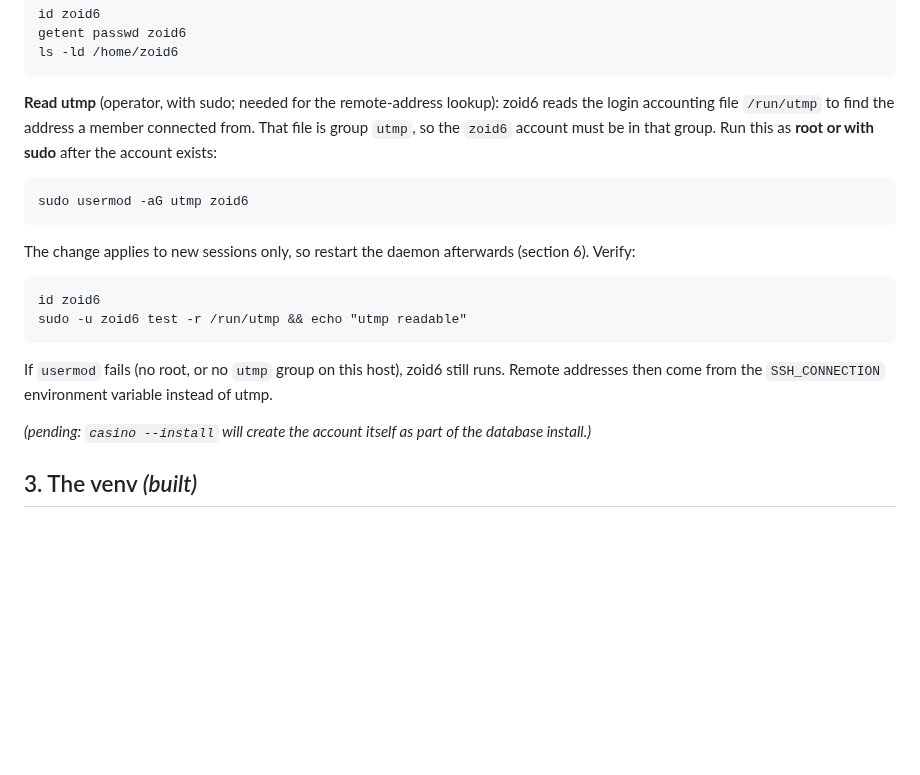
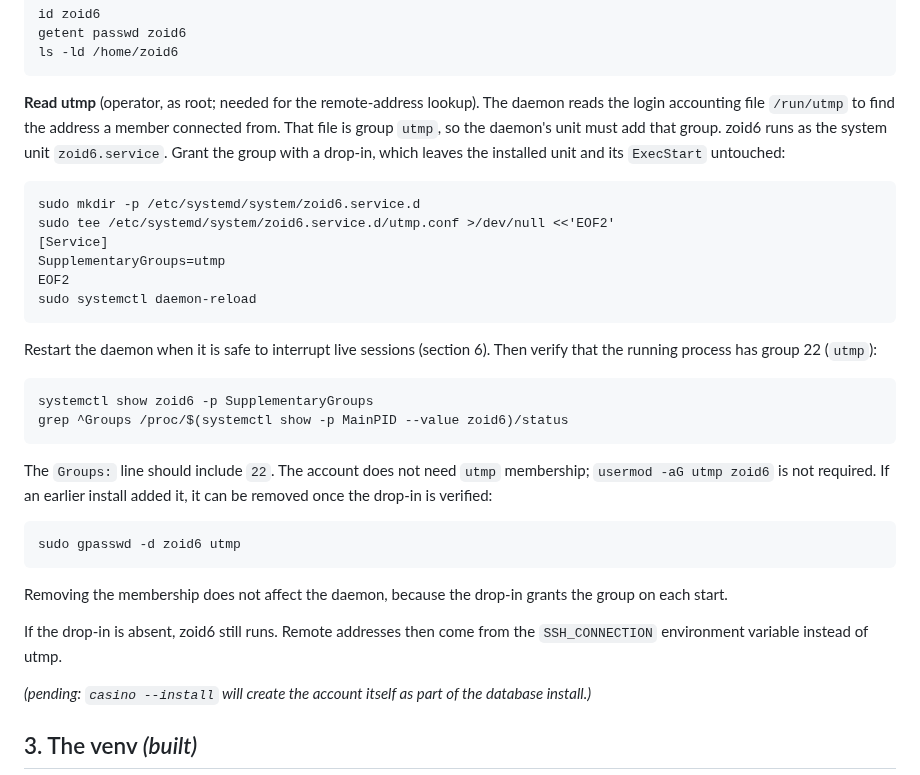
Before and after one commit to jonez734/zoid6, a Markdown page: handbook/INSTALL.md, the part around the change. Drawn GitHub-style; blank space fills up the shorter version.

Commit message:
docs(install): zoid6 grants utmp with a systemd drop-in, not usermod
The daemon's unit adds the utmp group through /etc/systemd/system/zoid6.service.d/utmp.conf
(SupplementaryGroups=utmp). The installed unit and ExecStart are unchanged. usermod is no longer
needed; the verification checks the running process has group 22. Removing the earlier account
membership is optional and does not affect the daemon.

````diff
--- a/handbook/INSTALL.md
+++ b/handbook/INSTALL.md
@@ -61,24 +61,40 @@ getent passwd zoid6
 ls -ld /home/zoid6
 ```
 
-**Read utmp** (operator, with sudo; needed for the remote-address lookup): zoid6 reads the login
-accounting file `/run/utmp` to find the address a member connected from. That file is group
-`utmp`, so the `zoid6` account must be in that group. Run this as **root or with sudo** after the
-account exists:
+**Read utmp** (operator, as root; needed for the remote-address lookup). The daemon reads the login
+accounting file `/run/utmp` to find the address a member connected from. That file is group `utmp`,
+so the daemon's unit must add that group. zoid6 runs as the system unit `zoid6.service`. Grant the
+group with a drop-in, which leaves the installed unit and its `ExecStart` untouched:
 
 ```
-sudo usermod -aG utmp zoid6
+sudo mkdir -p /etc/systemd/system/zoid6.service.d
+sudo tee /etc/systemd/system/zoid6.service.d/utmp.conf >/dev/null <<'EOF2'
+[Service]
+SupplementaryGroups=utmp
+EOF2
+sudo systemctl daemon-reload
 ```
 
-The change applies to new sessions only, so restart the daemon afterwards (section 6). Verify:
+Restart the daemon when it is safe to interrupt live sessions (section 6). Then verify that the
+running process has group 22 (`utmp`):
 
 ```
-id zoid6
-sudo -u zoid6 test -r /run/utmp && echo "utmp readable"
+systemctl show zoid6 -p SupplementaryGroups
+grep ^Groups /proc/$(systemctl show -p MainPID --value zoid6)/status
 ```
 
-If `usermod` fails (no root, or no `utmp` group on this host), zoid6 still runs. Remote addresses
-then come from the `SSH_CONNECTION` environment variable instead of utmp.
+The `Groups:` line should include `22`. The account does not need `utmp` membership; `usermod -aG
+utmp zoid6` is not required. If an earlier install added it, it can be removed once the drop-in is
+verified:
+
+```
+sudo gpasswd -d zoid6 utmp
+```
+
+Removing the membership does not affect the daemon, because the drop-in grants the group on each start.
+
+If the drop-in is absent, zoid6 still runs. Remote addresses then come from the `SSH_CONNECTION`
+environment variable instead of utmp.
 
 *(pending: `casino --install` will create the account itself as part of the database install.)*
 
````
